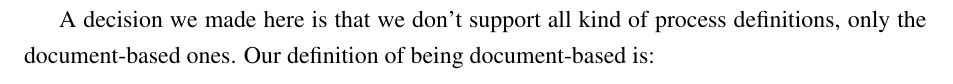
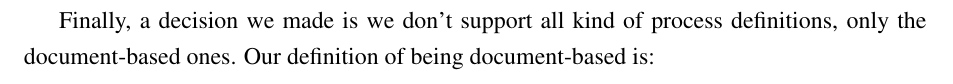
Before and after one commit to vmiklos/msc-thesis, a LaTeX thesis (doc/tex/thesis.tex, which reads doc/tex/design.tex): part of page 45 of 85 before the commit and part of page 54 of 85 after it, cut so that both start at the same text. Compiled offline with pdfLaTeX.

Commit message:
decision to the end of the design

```diff
--- a/doc/tex/design.tex
+++ b/doc/tex/design.tex
@@ -265,7 +265,3 @@ class, called \emph{WFHandler}. It should provide the following features:
 
 Note that jBPM itself is stateless, but the client library mimics a stateful
 connection to avoid asking for connection parameters before all operations.
-
-A decision we made here is that we don't support all kind of process
-definitions, only the document-based ones. Our definition of being
-document-based is:
@@ -555,3 +546,7 @@ workflow-specific items:
 All modifications in the existing dialog classes should tolerate the lack of a
 workflow server, so document management integration can be used as a standalone
 feature as well.
+
+Finally, a decision we made is we don't support all kind of process
+definitions, only the document-based ones. Our definition of being
+document-based is:
```
Also changed, not shown: doc/tex/design.tex (10 more changed lines).
